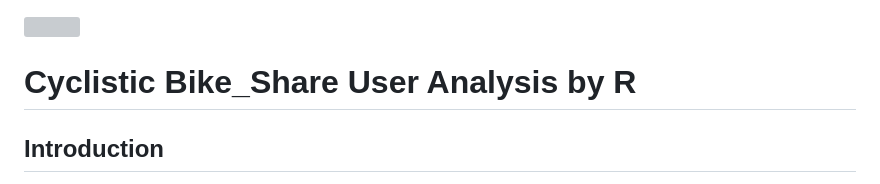
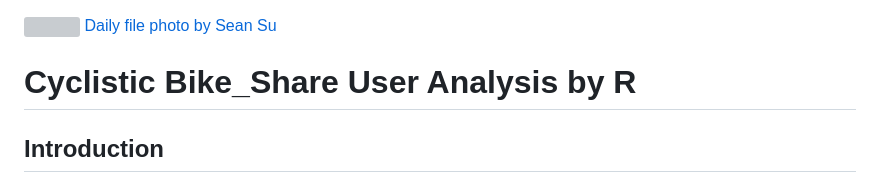
Before and after one commit to peeweekiwi/Cyclistic, a Markdown page: README.md, the part around the change. Drawn GitHub-style; grey boxes are pictures that could not be loaded.

```diff
--- a/README.md
+++ b/README.md
@@ -1,4 +1,5 @@
 ![](cyclistic_files/figure-markdown_strict/divvyfile-1-900x600.jpg)
+[Daily file photo by Sean Su](https://dailynorthwestern.com/staff_name/daily-file-photo-by-sean-su/)
 
 # Cyclistic Bike_Share User Analysis by R
 
```
